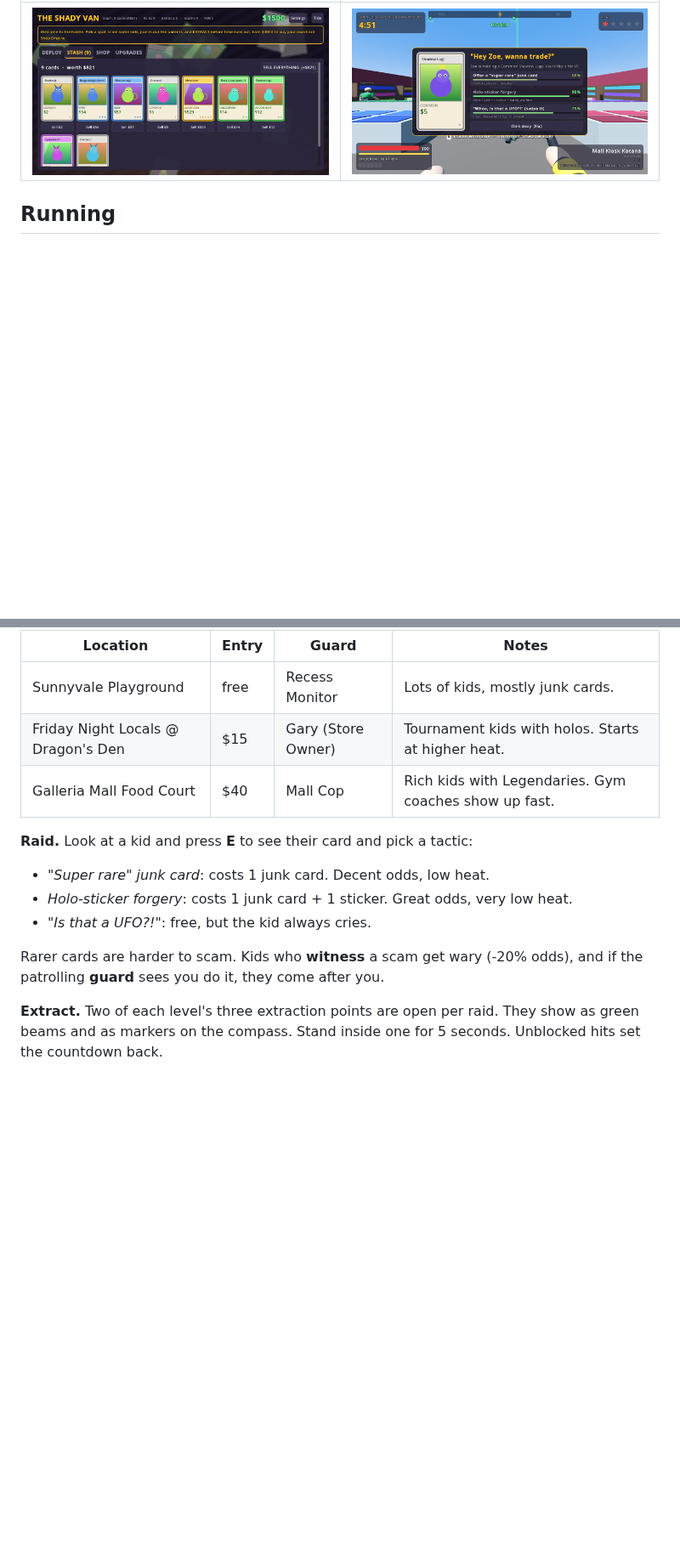
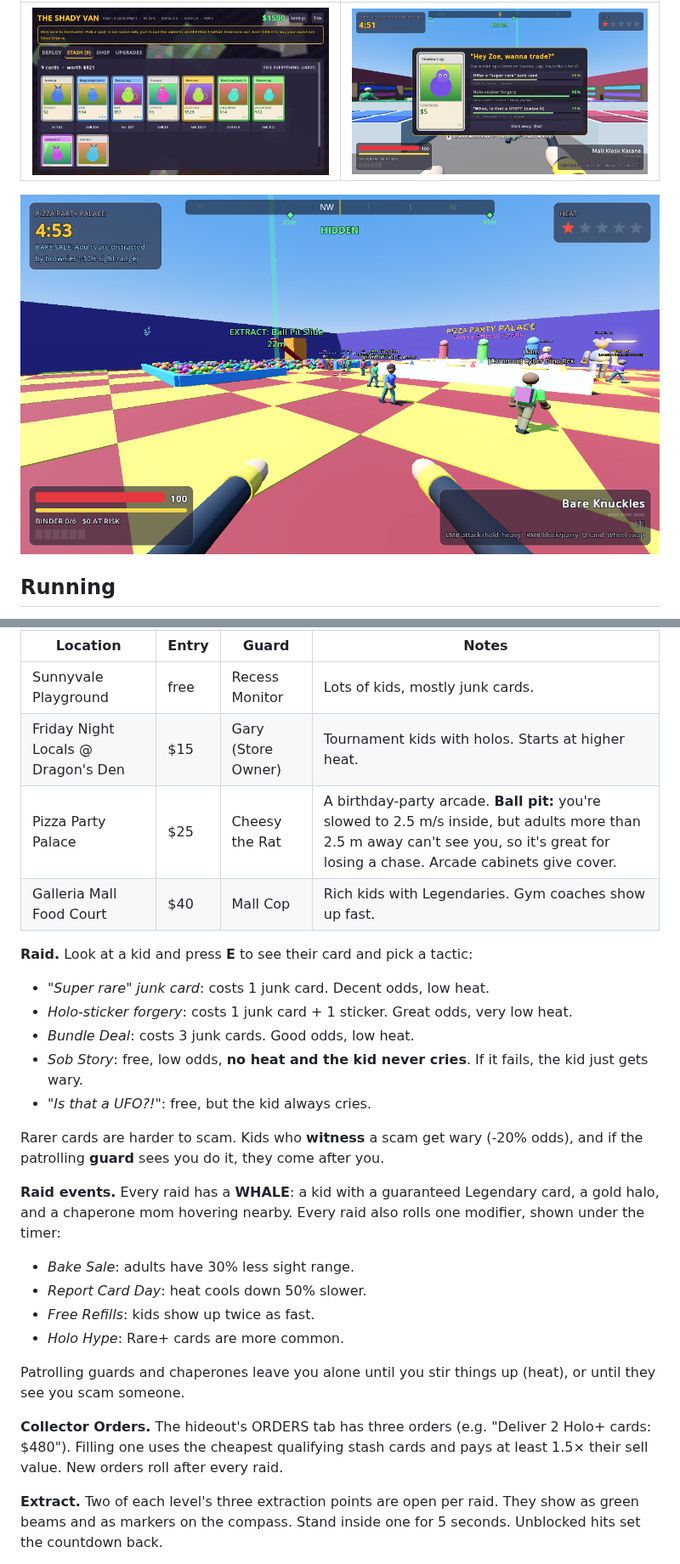
Before and after one commit to jcohencs/gameslop, a Markdown page: README.md, 2 parts joined by grey strips. Shown at 85% size. GitHub-like rendering; pictures changed too: screenshot_pizza.png (added); blank space fills up the shorter version.

```diff
--- a/README.md
+++ b/README.md
@@ -7,6 +7,8 @@ A goofy low-poly, first-person extraction game made in Godot 4. You're a shady c
 | The hideout | Trading |
 | --- | --- |
 | ![Stash](screenshot_hideout.png) | ![Trade](screenshot_trade.png) |
+
+![Pizza Party Palace: the ball pit](screenshot_pizza.png)
 
 ## Running
 
@@ -64,15 +67,33 @@ live in `GameState.MOVEMENT`; see `specs/001-movement-retune/` for the spec and
 | --- | --- | --- | --- |
 | Sunnyvale Playground | free | Recess Monitor | Lots of kids, mostly junk cards. |
 | Friday Night Locals @ Dragon's Den | $15 | Gary (Store Owner) | Tournament kids with holos. Starts at higher heat. |
+| Pizza Party Palace | $25 | Cheesy the Rat | A birthday-party arcade. **Ball pit:** you're slowed to 2.5 m/s inside, but adults more than 2.5 m away can't see you, so it's great for losing a chase. Arcade cabinets give cover. |
 | Galleria Mall Food Court | $40 | Mall Cop | Rich kids with Legendaries. Gym coaches show up fast. |
 
 **Raid.** Look at a kid and press **E** to see their card and pick a tactic:
 
 - *"Super rare" junk card*: costs 1 junk card. Decent odds, low heat.
 - *Holo-sticker forgery*: costs 1 junk card + 1 sticker. Great odds, very low heat.
+- *Bundle Deal*: costs 3 junk cards. Good odds, low heat.
+- *Sob Story*: free, low odds, **no heat and the kid never cries**. If it fails, the kid just gets wary.
 - *"Is that a UFO?!"*: free, but the kid always cries.
 
 Rarer cards are harder to scam. Kids who **witness** a scam get wary (-20% odds), and if the patrolling **guard** sees you do it, they come after you.
+
+**Raid events.** Every raid has a **WHALE**: a kid with a guaranteed Legendary card, a gold halo,
+and a chaperone mom hovering nearby. Every raid also rolls one modifier, shown under the timer:
+
+- *Bake Sale*: adults have 30% less sight range.
+- *Report Card Day*: heat cools down 50% slower.
+- *Free Refills*: kids show up twice as fast.
+- *Holo Hype*: Rare+ cards are more common.
+
+Patrolling guards and chaperones leave you alone until you stir things up (heat), or until they see
+you scam someone.
+
+**Collector Orders.** The hideout's ORDERS tab has three orders (e.g. "Deliver 2 Holo+ cards:
+$480"). Filling one uses the cheapest qualifying stash cards and pays at least 1.5× their sell
+value. New orders roll after every raid.
 
 **Extract.** Two of each level's three extraction points are open per raid. They show as green beams and as markers on the compass. Stand inside one for 5 seconds. Unblocked hits set the countdown back.
 
```
Also changed, not shown: other parts of README.md (+3 -0 lines), specs/002-content-expansion-1/data-model.md (added, +60 -0 lines), specs/002-content-expansion-1/plan.md (added, +102 -0 lines), specs/002-content-expansion-1/quickstart.md (added, +32 -0 lines), specs/002-content-expansion-1/research.md (added, +63 -0 lines), specs/002-content-expansion-1/spec.md (added, +260 -0 lines), specs/002-content-expansion-1/tasks.md (added, +132 -0 lines), 12 other files.
